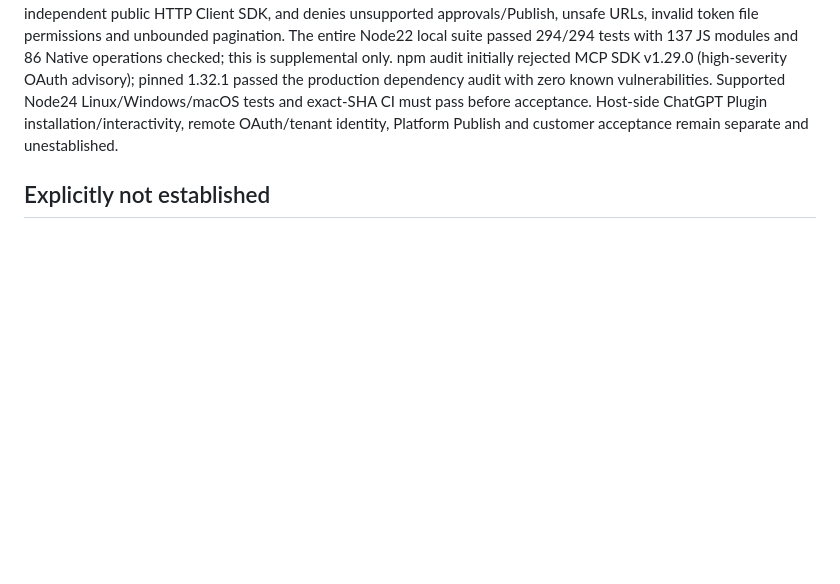
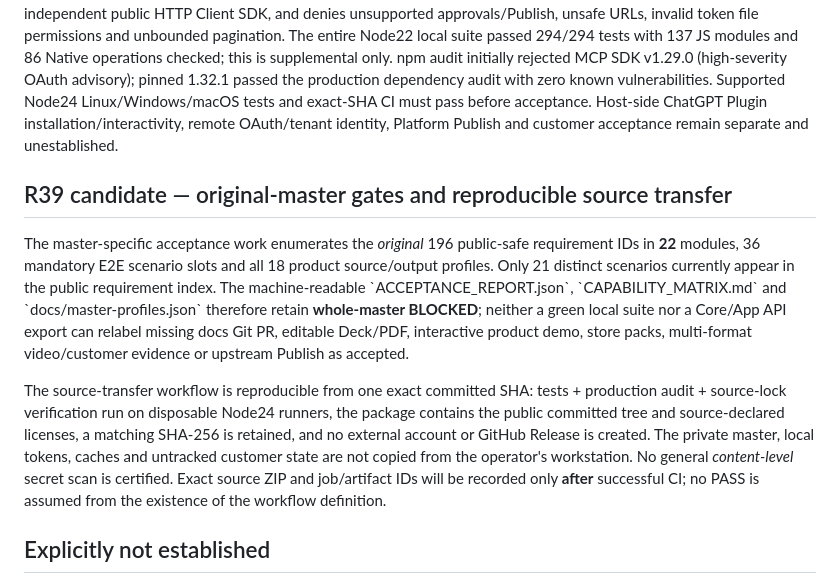
Before and after one commit to seradotcom/launchwright, a Markdown page: docs/ACCEPTANCE.md, the part around the change. Drawn GitHub-style; blank space fills up the shorter version.

```diff
--- a/docs/ACCEPTANCE.md
+++ b/docs/ACCEPTANCE.md
@@ -224,6 +224,28 @@ acceptance. Host-side ChatGPT Plugin installation/interactivity,
 remote OAuth/tenant identity, Platform Publish and customer acceptance
 remain separate and unestablished.
 
+## R39 candidate — original-master gates and reproducible source transfer
+
+The master-specific acceptance work enumerates the *original* 196 public-safe
+requirement IDs in **22** modules, 36 mandatory E2E scenario slots and all
+18 product source/output profiles. Only 21 distinct scenarios currently
+appear in the public requirement index. The machine-readable
+\`ACCEPTANCE_REPORT.json\`, \`CAPABILITY_MATRIX.md\` and
+\`docs/master-profiles.json\` therefore retain **whole-master BLOCKED**;
+neither a green local suite nor a Core/App API export can relabel missing
+docs Git PR, editable Deck/PDF, interactive product demo, store packs,
+multi-format video/customer evidence or upstream Publish as accepted.
+
+The source-transfer workflow is reproducible from one exact committed SHA:
+tests + production audit + source-lock verification run on disposable Node24
+runners, the package contains the public committed tree and source-declared
+licenses, a matching SHA-256 is retained, and no external account or
+GitHub Release is created. The private master, local tokens, caches and
+untracked customer state are not copied from the operator's workstation.
+No general *content-level* secret scan is certified. Exact source ZIP and
+job/artifact IDs will be recorded only **after** successful CI; no PASS
+is assumed from the existence of the workflow definition.
+
 ## Explicitly not established
 
 - Driver Host acceptance is exact-SHA scoped: R22 established the earlier NativeDriver/Effects-readback custody boundary, R28 separately established Driver Host isolation only for the fixed repository-owned DeltaRender/DeltaCLI provider path, and R29 exact SHA `ac83fc358215ec629bf5d7b8abc9de699064862c` separately established the fixed immutable-artifact Effects provider/evaluator plus receipt-admission path. No later SHA inherits any of those results automatically; arbitrary/third-party extension execution, native/browser/Godot mutation-effect correctness, noninterference and scenario-effects authority remain outside those narrower acceptances, and direct-process evidence never substitutes for an exact-SHA Host run;
```
Also changed, not shown: README.md (+38 -0 lines), docs/SDK_GAPS.md (+12 -0 lines).
